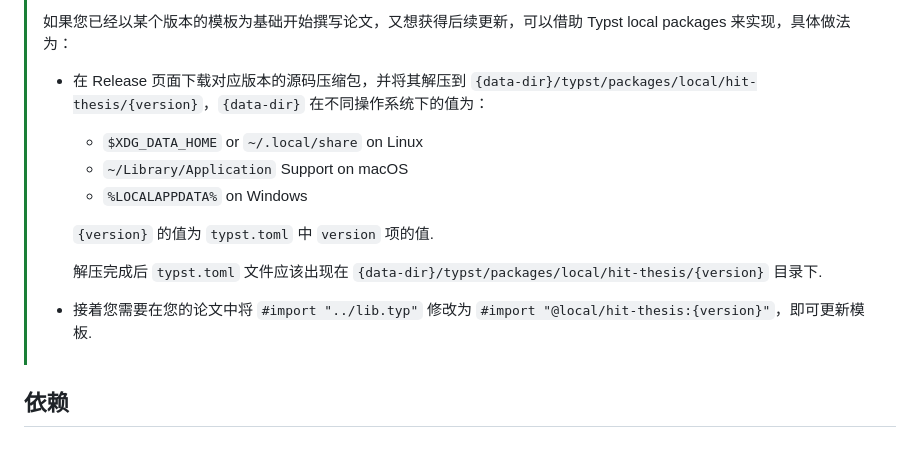
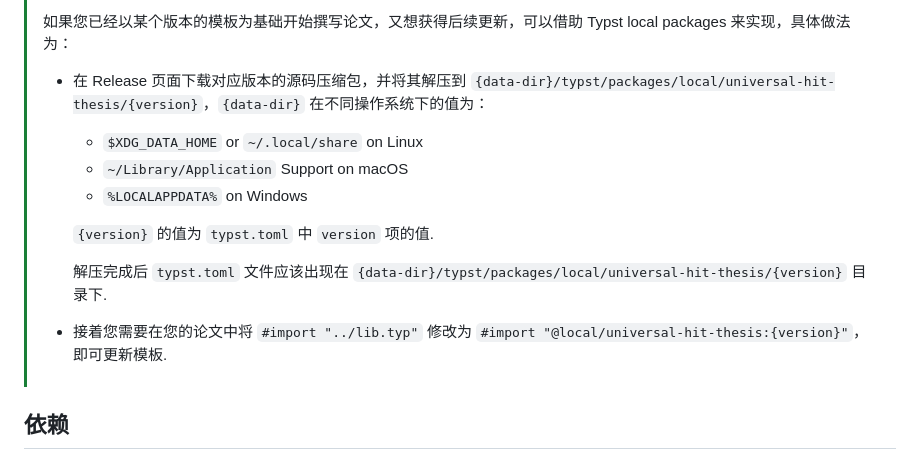
Before and after one commit to hitszosa/universal-hit-thesis, a Markdown page: README.md, the part around the change. Rendered like a GitHub page.

Commit message:
docs: 更新 README

```diff
--- a/README.md
+++ b/README.md
@@ -56,16 +56,16 @@ typst watch ./templates/<template-name>.typ --root ./
 > 本模板正处于积极开发阶段，更新较为频繁，并且尚未上传至 Typst Universe，这种情况下您可能遇到更新模板较为困难的问题.
 >
 > 如果您已经以某个版本的模板为基础开始撰写论文，又想获得后续更新，可以借助 Typst local packages 来实现，具体做法为：
-> - 在 Release 页面下载对应版本的源码压缩包，并将其解压到 `{data-dir}/typst/packages/local/hit-thesis/{version}`，`{data-dir}` 在不同操作系统下的值为：
+> - 在 Release 页面下载对应版本的源码压缩包，并将其解压到 `{data-dir}/typst/packages/local/universal-hit-thesis/{version}`，`{data-dir}` 在不同操作系统下的值为：
 >   - `$XDG_DATA_HOME` or `~/.local/share` on Linux
 >   - `~/Library/Application` Support on macOS
 >   - `%LOCALAPPDATA%` on Windows
 >
 >   `{version}` 的值为 `typst.toml` 中 `version` 项的值.
 >
->   解压完成后 `typst.toml` 文件应该出现在 `{data-dir}/typst/packages/local/hit-thesis/{version}` 目录下.
+>   解压完成后 `typst.toml` 文件应该出现在 `{data-dir}/typst/packages/local/universal-hit-thesis/{version}` 目录下.
 >
-> - 接着您需要在您的论文中将 `#import "../lib.typ"` 修改为 `#import "@local/hit-thesis:{version}"`，即可更新模板.
+> - 接着您需要在您的论文中将 `#import "../lib.typ"` 修改为 `#import "@local/universal-hit-thesis:{version}"`，即可更新模板.
 
 ## 依赖
 
```
